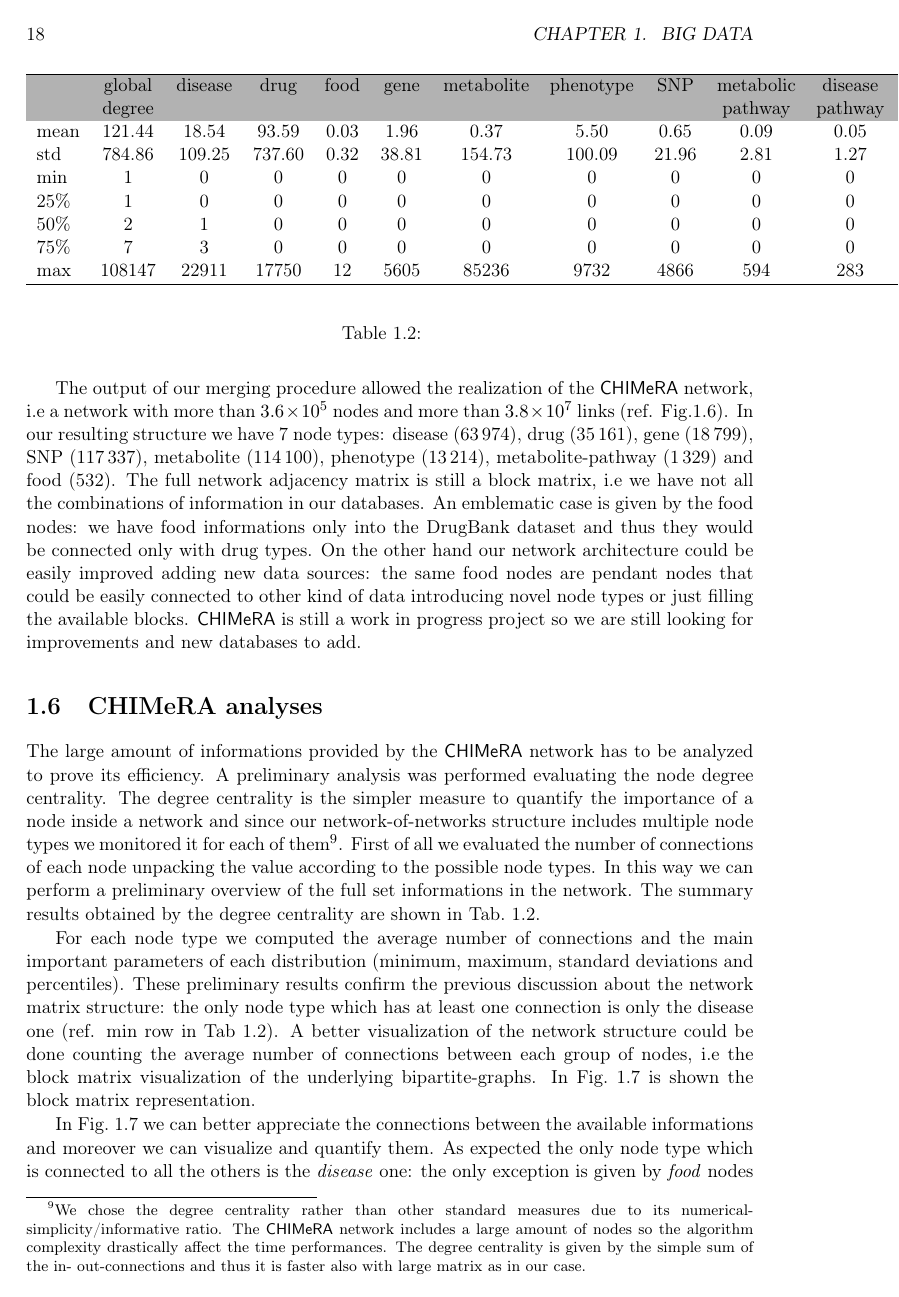
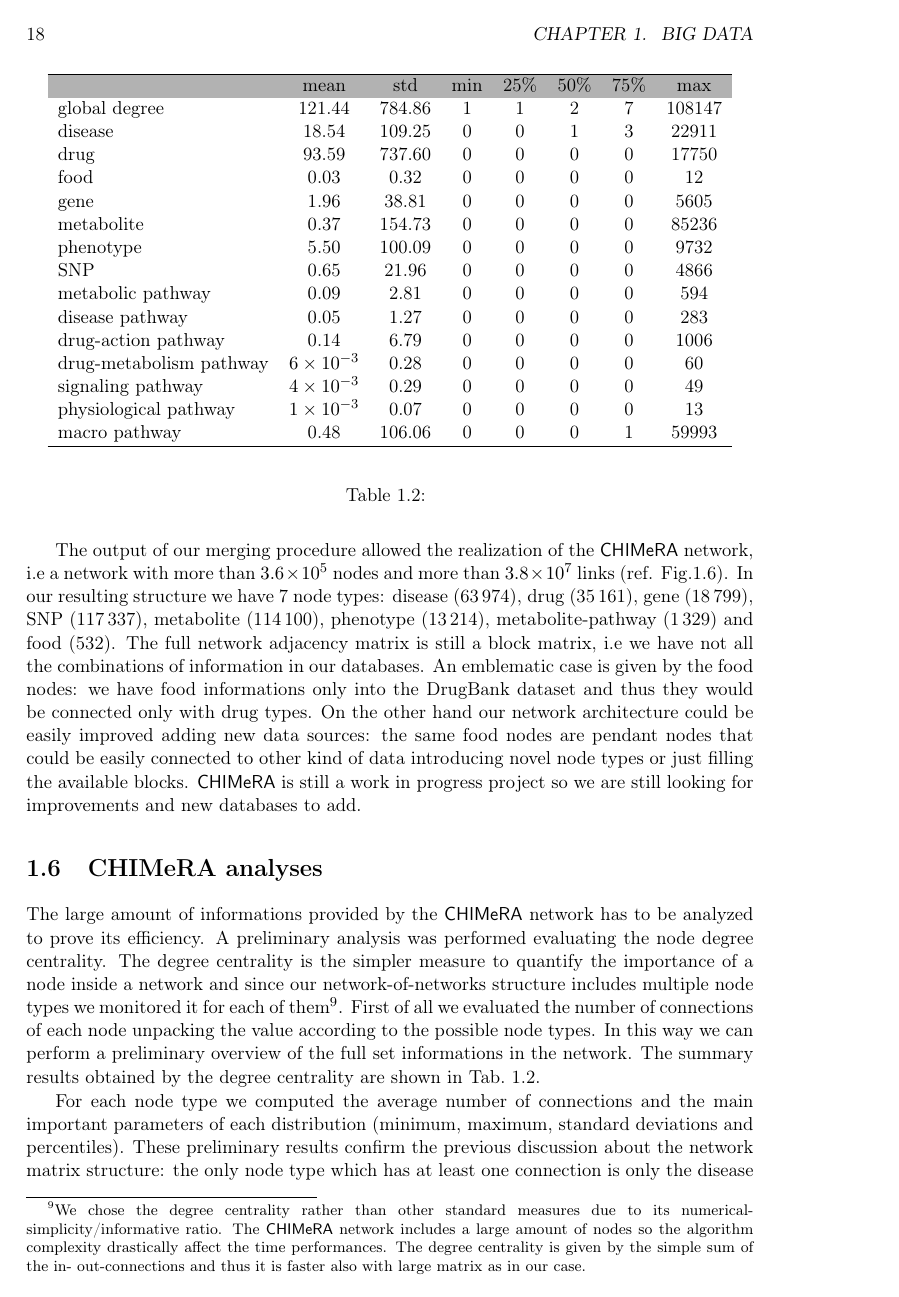
Before and after one commit to Nico-Curti/PhDthesis, a LaTeX thesis (Chapter3.tex, which reads tex/Chapter3/CHIMeRA/Results.tex): page 18 of 25. Compiled offline with pdfLaTeX.

Commit message:
minor fix

```diff
--- a/tex/Chapter3/CHIMeRA/Results.tex
+++ b/tex/Chapter3/CHIMeRA/Results.tex
@@ -17,24 +17,32 @@ The summary results obtained by the degree centrality are shown in Tab.~\ref{tab
 
 \begin{table}
 \centering
-\begin{tabular}{lccccccccccccccc}
-\hline \rowcolor{darkgrayrow}
-       & global  & disease &   drug & food & gene & metabolite & phenotype &  SNP & metabolic & disease   & drug-action & drug-metabolism &  signaling       & physiological   & macro   \\
-\rowcolor{darkgrayrow}
-       & degree  &         &        &      &      &            &           &      & pathway   & pathway   & pathway     &  pathway        &  pathway         &  pathway        & pathway \\
-mean   &  121.44 &   18.54 &  93.59 & 0.03 & 1.96 &       0.37 &      5.50 & 0.65 &      0.09 &      0.05 &        0.14 & $6\times10^{-3}$& $4\times10^{-3}$ &$1\times10^{-3}$ &   0.48  \\
-std    &  784.86 &  109.25 & 737.60 & 0.32 &38.81 &     154.73 &    100.09 &21.96 &      2.81 &      1.27 &        6.79 &            0.28 &             0.29 &            0.07 & 106.06  \\
-min    &       1 &       0 &      0 &    0 &    0 &          0 &         0 &    0 &         0 &         0 &           0 &               0 &                0 &               0 &      0  \\
-25\%   &       1 &       0 &      0 &    0 &    0 &          0 &         0 &    0 &         0 &         0 &           0 &               0 &                0 &               0 &      0  \\
-50\%   &       2 &       1 &      0 &    0 &    0 &          0 &         0 &    0 &         0 &         0 &           0 &               0 &                0 &               0 &      0  \\
-75\%   &       7 &       3 &      0 &    0 &    0 &          0 &         0 &    0 &         0 &         0 &           0 &               0 &                0 &               0 &      1  \\
-max    &  108147 &   22911 &  17750 &   12 & 5605 &      85236 &      9732 & 4866 &       594 &       283 &        1006 &              60 &               49 &              13 &  59993  \\
+\begin{tabular}{lccccccc}
+\hline\rowcolor{darkgrayrow}
+                        & mean            &  std    &  min & 25\% & 50\% & 75\% &   max  \\
+
+global degree           & 121.44          &  784.86 &    1 &    1 &    2 &    7 & 108147 \\
+disease                 &  18.54          &  109.25 &    0 &    0 &    1 &    3 &  22911 \\
+drug                    &  93.59          &  737.60 &    0 &    0 &    0 &    0 &  17750 \\
+food                    &   0.03          &    0.32 &    0 &    0 &    0 &    0 &     12 \\
+gene                    &   1.96          &   38.81 &    0 &    0 &    0 &    0 &   5605 \\
+metabolite              &   0.37          &  154.73 &    0 &    0 &    0 &    0 &  85236 \\
+phenotype               &   5.50          &  100.09 &    0 &    0 &    0 &    0 &   9732 \\
+SNP                     &   0.65          &   21.96 &    0 &    0 &    0 &    0 &   4866 \\
+metabolic pathway       &   0.09          &    2.81 &    0 &    0 &    0 &    0 &    594 \\
+disease pathway         &   0.05          &    1.27 &    0 &    0 &    0 &    0 &    283 \\
+drug-action pathway     &   0.14          &    6.79 &    0 &    0 &    0 &    0 &   1006 \\
+drug-metabolism pathway &$6\times10^{-3}$ &    0.28 &    0 &    0 &    0 &    0 &     60 \\
+signaling pathway       &$4\times10^{-3}$ &    0.29 &    0 &    0 &    0 &    0 &     49 \\
+physiological pathway   &$1\times10^{-3}$ &    0.07 &    0 &    0 &    0 &    0 &     13 \\
+macro pathway           &   0.48          &  106.06 &    0 &    0 &    0 &    1 &  59993 \\
 \hline\\
 \end{tabular}
-\caption{
+\caption{%TODO
 }
 \label{tab:chimera_degree}
 \end{table}
+
 
 For each node type we computed the average number of connections and the main important parameters of each distribution (minimum, maximum, standard deviations and percentiles).
 These preliminary results confirm the previous discussion about the network matrix structure: the only node type which has at least one connection is only the disease one (ref. min row in Tab~\ref{tab:chimera_degree}).
```
Also changed, not shown: docs/md/Appendix/Venice/MobilityPaths.md (+4 -4 lines), docs/md/Chapter2/SuperResolution/Dataset.md (+1 -1 lines), docs/md/Chapter3/CHIMeRA/Dataset.md (+1 -1 lines), tex/Chapter3/CHIMeRA/Service.tex (+1 -1 lines), Chapter3.pdf.
